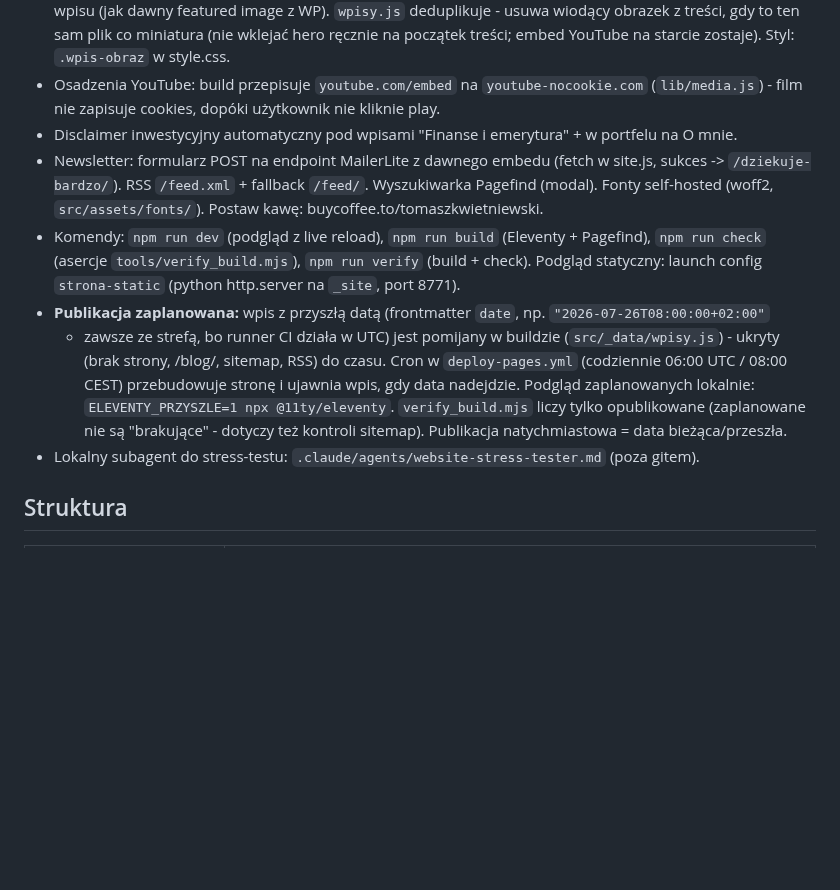
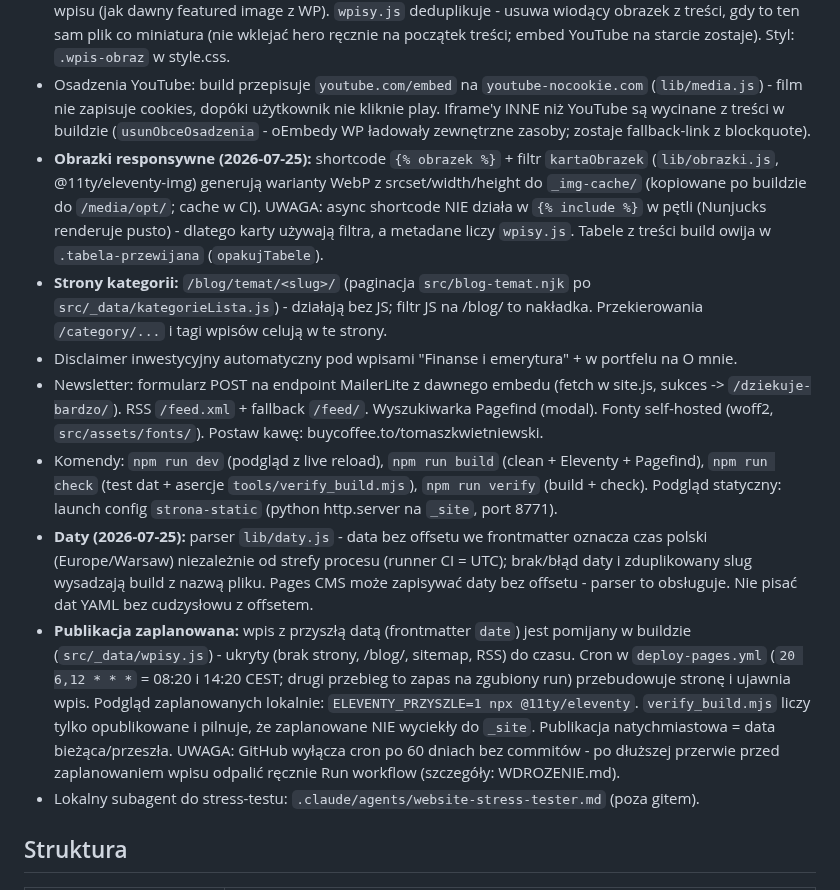
Before and after one commit to tomasz-kwietniewski/tomaszkwietniewski-pl, a Markdown page: CLAUDE.md, the part around the change. Drawn GitHub-style; blank space fills up the shorter version.

Commit message:
Docs: CLAUDE.md - parser dat, strony kategorii, obrazki responsywne, cron 2x + pulapka 60 dni
Co-Authored-By: Claude Fable 5 <noreply@anthropic.com>

```diff
--- a/CLAUDE.md
+++ b/CLAUDE.md
@@ -50,19 +50,36 @@ na ten adres (szczegóły DNS i pułapka certyfikatu: pamięć projektu, `WDROZE
   YouTube na starcie zostaje). Styl: `.wpis-obraz` w style.css.
 - Osadzenia YouTube: build przepisuje `youtube.com/embed` na `youtube-nocookie.com`
   (`lib/media.js`) - film nie zapisuje cookies, dopóki użytkownik nie kliknie play.
+  Iframe'y INNE niż YouTube są wycinane z treści w buildzie (`usunObceOsadzenia` -
+  oEmbedy WP ładowały zewnętrzne zasoby; zostaje fallback-link z blockquote).
+- **Obrazki responsywne (2026-07-25):** shortcode `{% obrazek %}` + filtr `kartaObrazek`
+  (`lib/obrazki.js`, @11ty/eleventy-img) generują warianty WebP z srcset/width/height
+  do `_img-cache/` (kopiowane po buildzie do `/media/opt/`; cache w CI). UWAGA: async
+  shortcode NIE działa w `{% include %}` w pętli (Nunjucks renderuje pusto) - dlatego
+  karty używają filtra, a metadane liczy `wpisy.js`. Tabele z treści build owija
+  w `.tabela-przewijana` (`opakujTabele`).
+- **Strony kategorii:** `/blog/temat/<slug>/` (paginacja `src/blog-temat.njk` po
+  `src/_data/kategorieLista.js`) - działają bez JS; filtr JS na /blog/ to nakładka.
+  Przekierowania `/category/...` i tagi wpisów celują w te strony.
 - Disclaimer inwestycyjny automatyczny pod wpisami "Finanse i emerytura" + w portfelu na O mnie.
 - Newsletter: formularz POST na endpoint MailerLite z dawnego embedu (fetch w site.js, sukces
   -> `/dziekuje-bardzo/`). RSS `/feed.xml` + fallback `/feed/`. Wyszukiwarka Pagefind (modal).
   Fonty self-hosted (woff2, `src/assets/fonts/`). Postaw kawę: buycoffee.to/tomaszkwietniewski.
-- Komendy: `npm run dev` (podgląd z live reload), `npm run build` (Eleventy + Pagefind),
-  `npm run check` (asercje `tools/verify_build.mjs`), `npm run verify` (build + check).
+- Komendy: `npm run dev` (podgląd z live reload), `npm run build` (clean + Eleventy + Pagefind),
+  `npm run check` (test dat + asercje `tools/verify_build.mjs`), `npm run verify` (build + check).
   Podgląd statyczny: launch config `strona-static` (python http.server na `_site`, port 8771).
-- **Publikacja zaplanowana:** wpis z przyszłą datą (frontmatter `date`, np. `"2026-07-26T08:00:00+02:00"`
-  - zawsze ze strefą, bo runner CI działa w UTC) jest pomijany w buildzie (`src/_data/wpisy.js`) -
-  ukryty (brak strony, /blog/, sitemap, RSS) do czasu. Cron w `deploy-pages.yml` (codziennie 06:00 UTC
-  / 08:00 CEST) przebudowuje stronę i ujawnia wpis, gdy data nadejdzie. Podgląd zaplanowanych lokalnie:
-  `ELEVENTY_PRZYSZLE=1 npx @11ty/eleventy`. `verify_build.mjs` liczy tylko opublikowane (zaplanowane
-  nie są "brakujące" - dotyczy też kontroli sitemap). Publikacja natychmiastowa = data bieżąca/przeszła.
+- **Daty (2026-07-25):** parser `lib/daty.js` - data bez offsetu we frontmatter oznacza
+  czas polski (Europe/Warsaw) niezależnie od strefy procesu (runner CI = UTC); brak/błąd
+  daty i zduplikowany slug wysadzają build z nazwą pliku. Pages CMS może zapisywać daty
+  bez offsetu - parser to obsługuje. Nie pisać dat YAML bez cudzysłowu z offsetem.
+- **Publikacja zaplanowana:** wpis z przyszłą datą (frontmatter `date`) jest pomijany
+  w buildzie (`src/_data/wpisy.js`) - ukryty (brak strony, /blog/, sitemap, RSS) do czasu.
+  Cron w `deploy-pages.yml` (`20 6,12 * * *` = 08:20 i 14:20 CEST; drugi przebieg to zapas
+  na zgubiony run) przebudowuje stronę i ujawnia wpis. Podgląd zaplanowanych lokalnie:
+  `ELEVENTY_PRZYSZLE=1 npx @11ty/eleventy`. `verify_build.mjs` liczy tylko opublikowane
+  i pilnuje, że zaplanowane NIE wyciekły do `_site`. Publikacja natychmiastowa = data
+  bieżąca/przeszła. UWAGA: GitHub wyłącza cron po 60 dniach bez commitów - po dłuższej
+  przerwie przed zaplanowaniem wpisu odpalić ręcznie Run workflow (szczegóły: WDROZENIE.md).
 - Lokalny subagent do stress-testu: `.claude/agents/website-stress-tester.md` (poza gitem).
 
 ## Struktura
```
